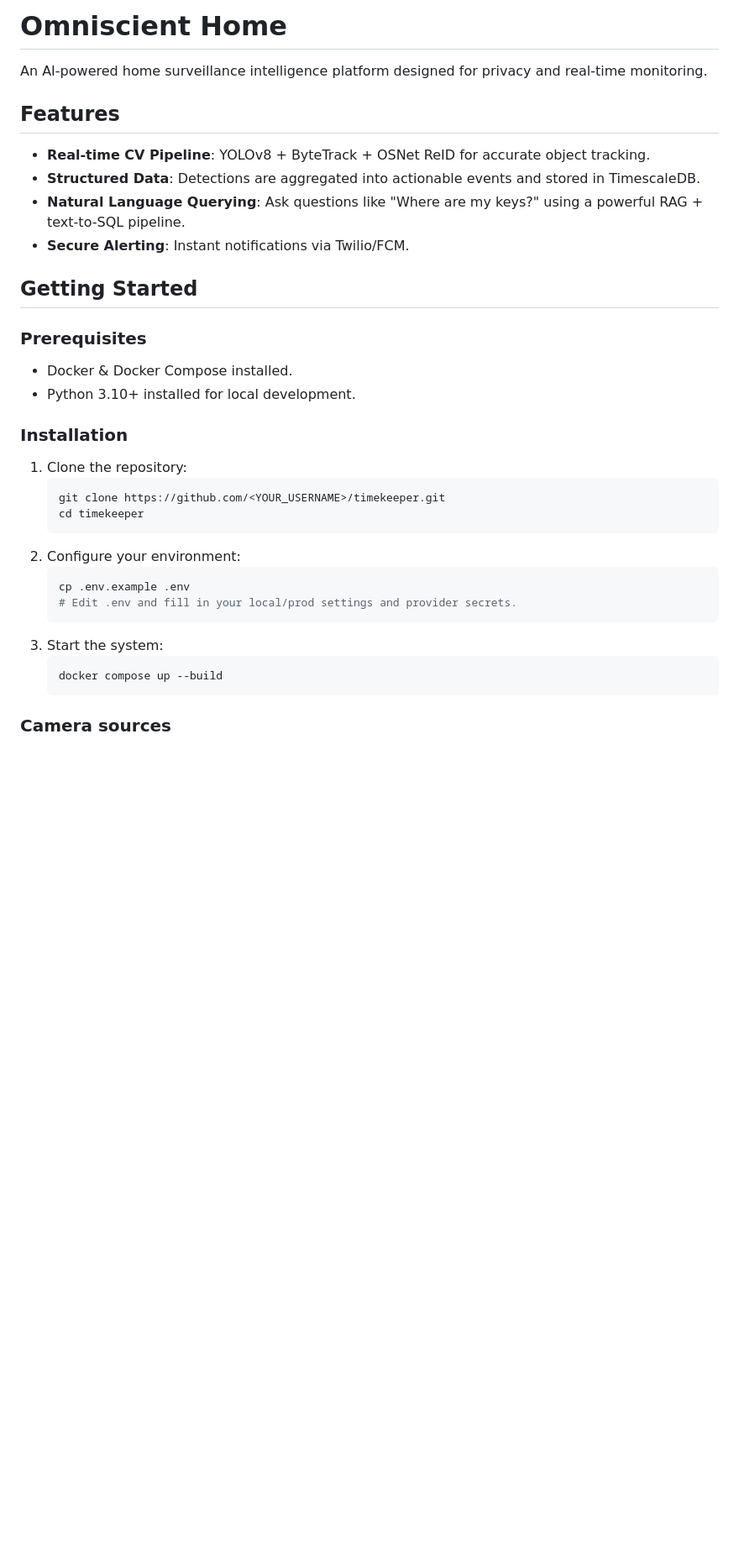
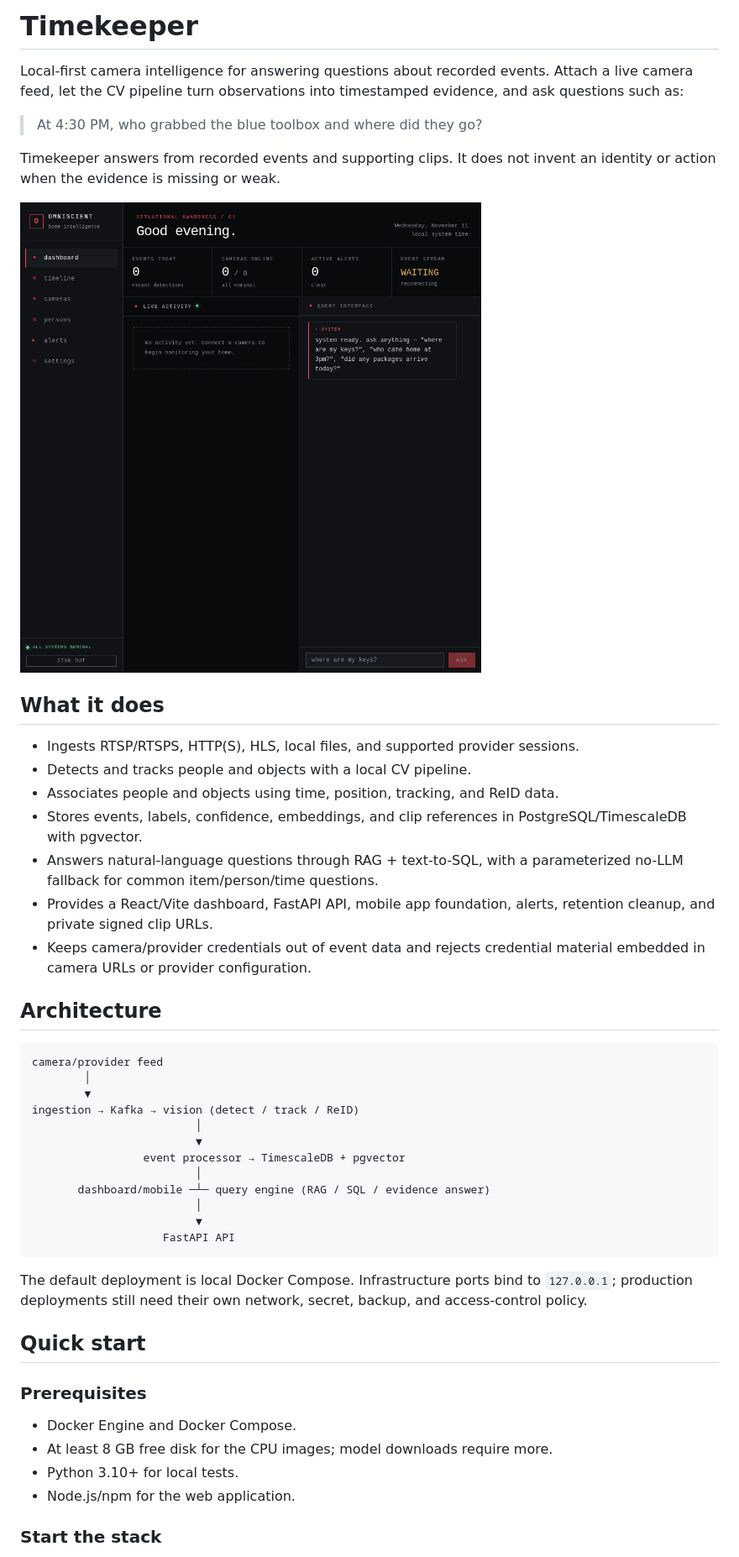
Before and after one commit to numbpill3d/timekeeper, a Markdown page: README.md, the part around one of its changes. Shown at 84% size. Rendered like a GitHub page; pictures changed too: docs/assets/timekeeper-ui.png (added); blank space fills up the shorter version.

````diff
--- a/README.md
+++ b/README.md
@@ -1,34 +1,59 @@
-# Omniscient Home
+# Timekeeper
 
-An AI-powered home surveillance intelligence platform designed for privacy and real-time monitoring.
+Local-first camera intelligence for answering questions about recorded events.
+Attach a live camera feed, let the CV pipeline turn observations into
+timestamped evidence, and ask questions such as:
 
-## Features
-- **Real-time CV Pipeline**: YOLOv8 + ByteTrack + OSNet ReID for accurate object tracking.
-- **Structured Data**: Detections are aggregated into actionable events and stored in TimescaleDB.
-- **Natural Language Querying**: Ask questions like "Where are my keys?" using a powerful RAG + text-to-SQL pipeline.
-- **Secure Alerting**: Instant notifications via Twilio/FCM.
+> At 4:30 PM, who grabbed the blue toolbox and where did they go?
 
-## Getting Started
+Timekeeper answers from recorded events and supporting clips. It does not
+invent an identity or action when the evidence is missing or weak.
+
+![Timekeeper dashboard](docs/assets/timekeeper-ui.png)
+
+## What it does
+
+- Ingests RTSP/RTSPS, HTTP(S), HLS, local files, and supported provider sessions.
+- Detects and tracks people and objects with a local CV pipeline.
+- Associates people and objects using time, position, tracking, and ReID data.
+- Stores events, labels, confidence, embeddings, and clip references in
+  PostgreSQL/TimescaleDB with pgvector.
+- Answers natural-language questions through RAG + text-to-SQL, with a
+  parameterized no-LLM fallback for common item/person/time questions.
+- Provides a React/Vite dashboard, FastAPI API, mobile app foundation, alerts,
+  retention cleanup, and private signed clip URLs.
+- Keeps camera/provider credentials out of event data and rejects credential
+  material embedded in camera URLs or provider configuration.
+
+## Architecture
+
+```text
+camera/provider feed
+        │
+        ▼
+ingestion → Kafka → vision (detect / track / ReID)
+                         │
+                         ▼
+                 event processor → TimescaleDB + pgvector
+                         │
+       dashboard/mobile ─┴─ query engine (RAG / SQL / evidence answer)
+                         │
+                         ▼
+                    FastAPI API
+```
+
+The default deployment is local Docker Compose. Infrastructure ports bind to
+`127.0.0.1`; production deployments still need their own network, secret,
+backup, and access-control policy.
+
+## Quick start
 
 ### Prerequisites
-- Docker & Docker Compose installed.
-- Python 3.10+ installed for local development.
 
-### Installation
-1. Clone the repository:
-   ```bash
-   git clone https://github.com/<YOUR_USERNAME>/timekeeper.git
-   cd timekeeper
-   ```
-2. Configure your environment:
-   ```bash
-   cp .env.example .env
-   # Edit .env and fill in your local/prod settings and provider secrets.
-   ```
-3. Start the system:
-   ```bash
-   docker compose up --build
-   ```
+- Docker Engine and Docker Compose.
+- At least 8 GB free disk for the CPU images; model downloads require more.
+- Python 3.10+ for local tests.
+- Node.js/npm for the web application.
 
-### Camera sources
+### Start the stack
 
````
Also changed, not shown: other parts of README.md (+81 -30 lines).
